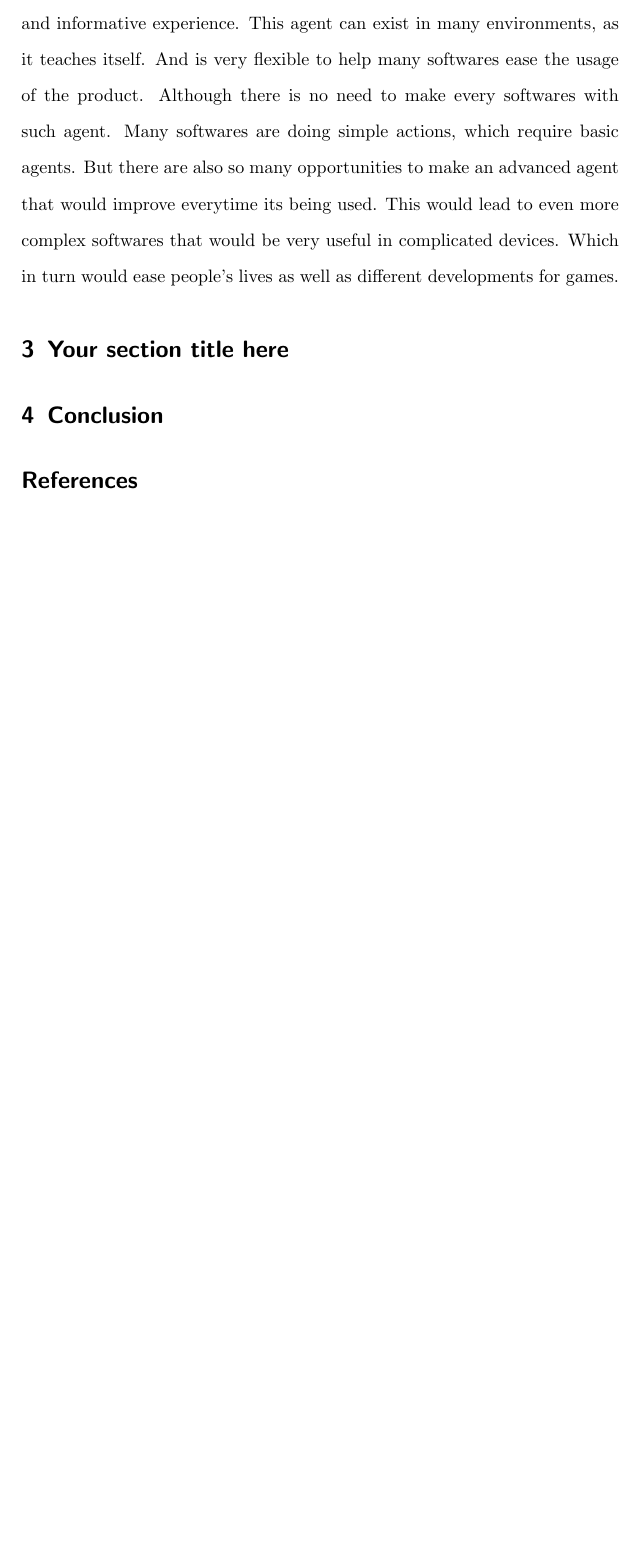
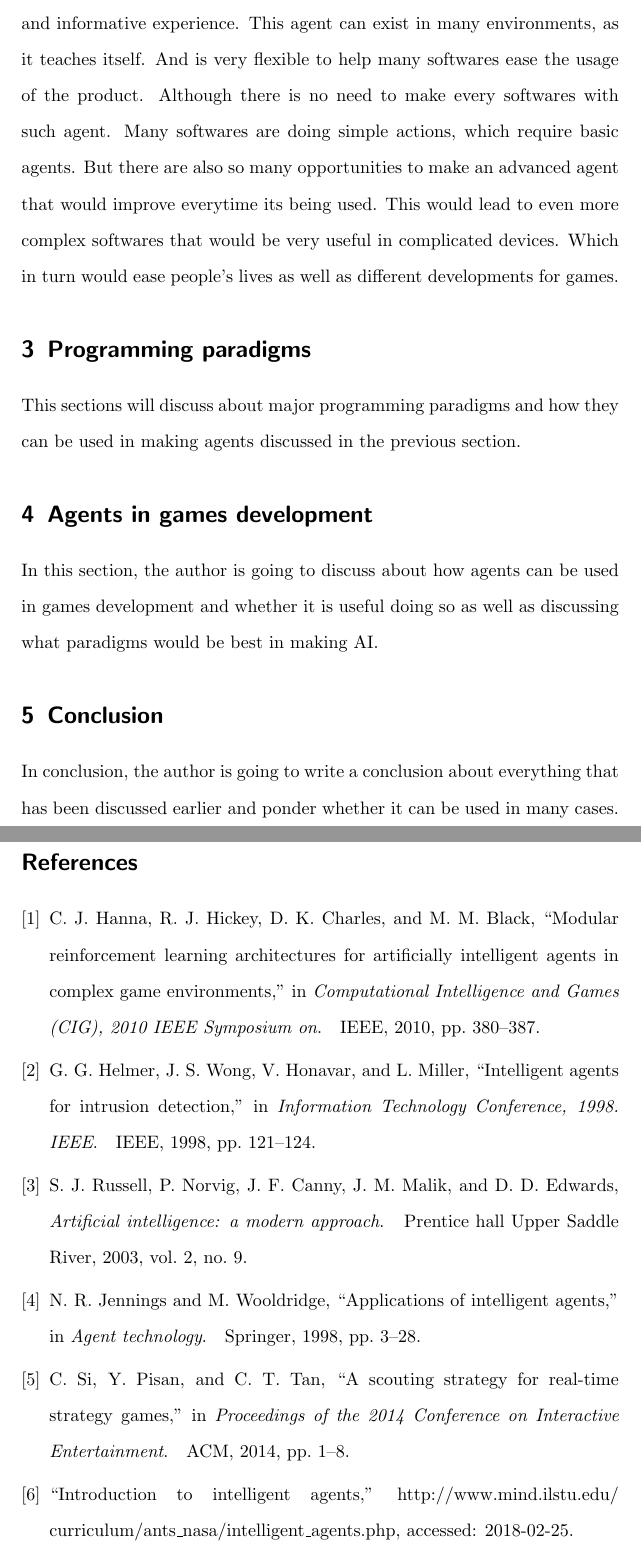
Before and after one commit to aLoi3/Essay, a LaTeX document (Essay.tex): part of page 4 of 4 before the commit and two parts of pages 4 and 5 of 5 after it, the two joined at a grey line, cut so that both start at the same text, the shorter picture padded with empty space. Compiled offline with pdfLaTeX; a missing bibliography style is replaced by a similar one.

Commit message:
*Changed stuff

```diff
--- a/Essay.tex
+++ b/Essay.tex
@@ -80,17 +80,21 @@ This type of agent has the "learning element", which is responsible for making i
 This element uses feedback from the"critic" on how the agent is doing and determines how the "performance element" should be modified to do better in the future.
 Whereas the "performance element" is the entire agent - it takes in percepts and decides on actions.
 And the last, but nonetheless important component is "problems generator".
-It suggests actions to the agent that will lead to new and informative experience. %481
+It suggests actions to the agent that will lead to new and informative experience.
 This agent can exist in many environments, as it teaches itself.
 And is very flexible to help many softwares ease the usage of the product.
 Although there is no need to make every softwares with such agent.
 Many softwares are doing simple actions, which require basic agents.
 But there are also so many opportunities to make an advanced agent that would improve everytime its being used.
 This would lead to even more complex softwares that would be very useful in complicated devices.
-Which in turn would ease people's lives as well as different developments for games. %96
+Which in turn would ease people's lives as well as different developments for games.
 
-\section{Your section title here}
+\section{Programming paradigms}
+This sections will discuss about major programming paradigms and how they can be used in making agents discussed in the previous section.
 
+\section{Agents in games development}
+In this section, the author is going to discuss about how agents can be used in games development and whether it is useful doing so as well as discussing what paradigms would be best in making AI.
 
 \section{Conclusion}
+In conclusion, the author is going to write a conclusion about everything that has been discussed earlier and ponder whether it can be used in many cases.
 
```
Also changed, not shown: Essay.pdf, Essay.tex (3 more changed lines).
